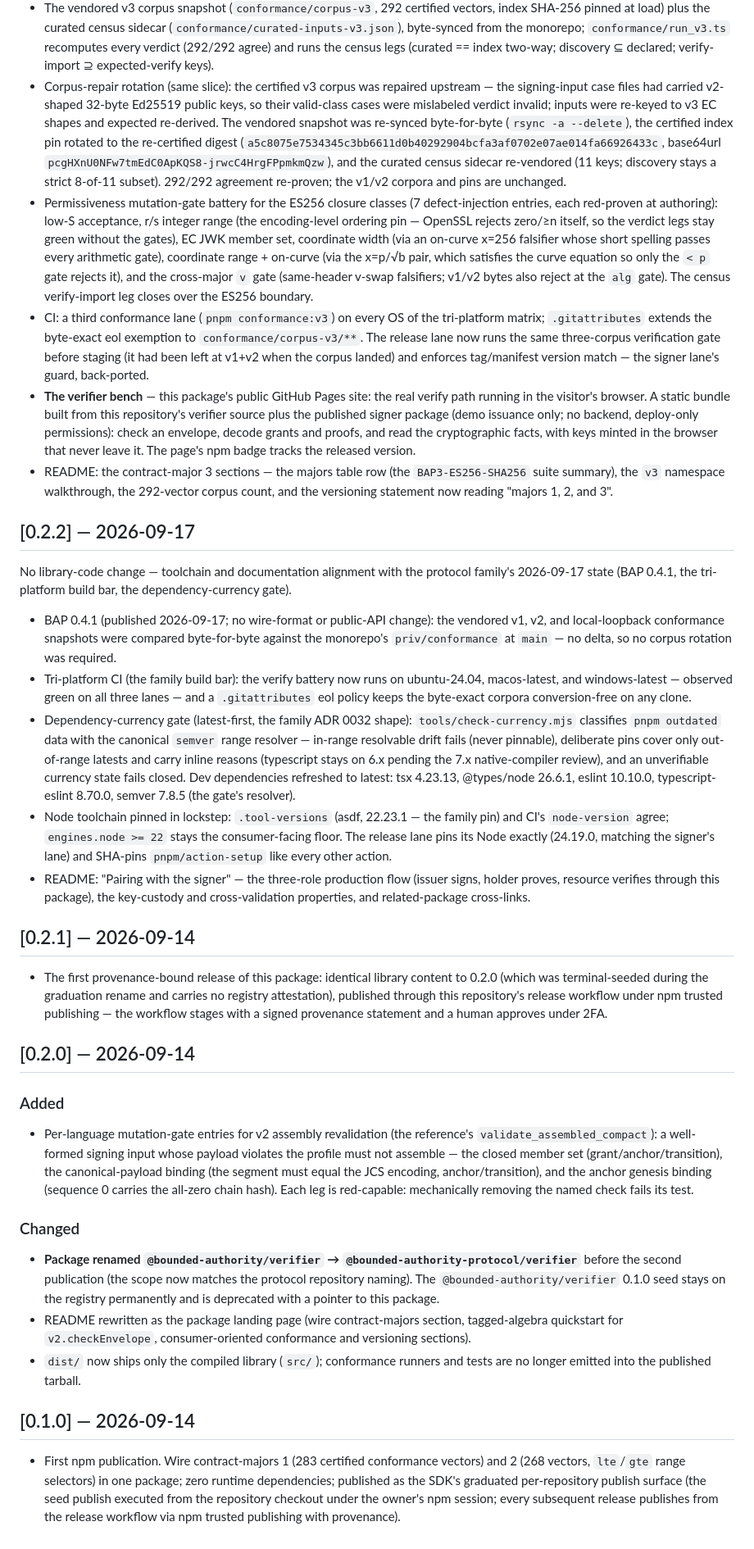
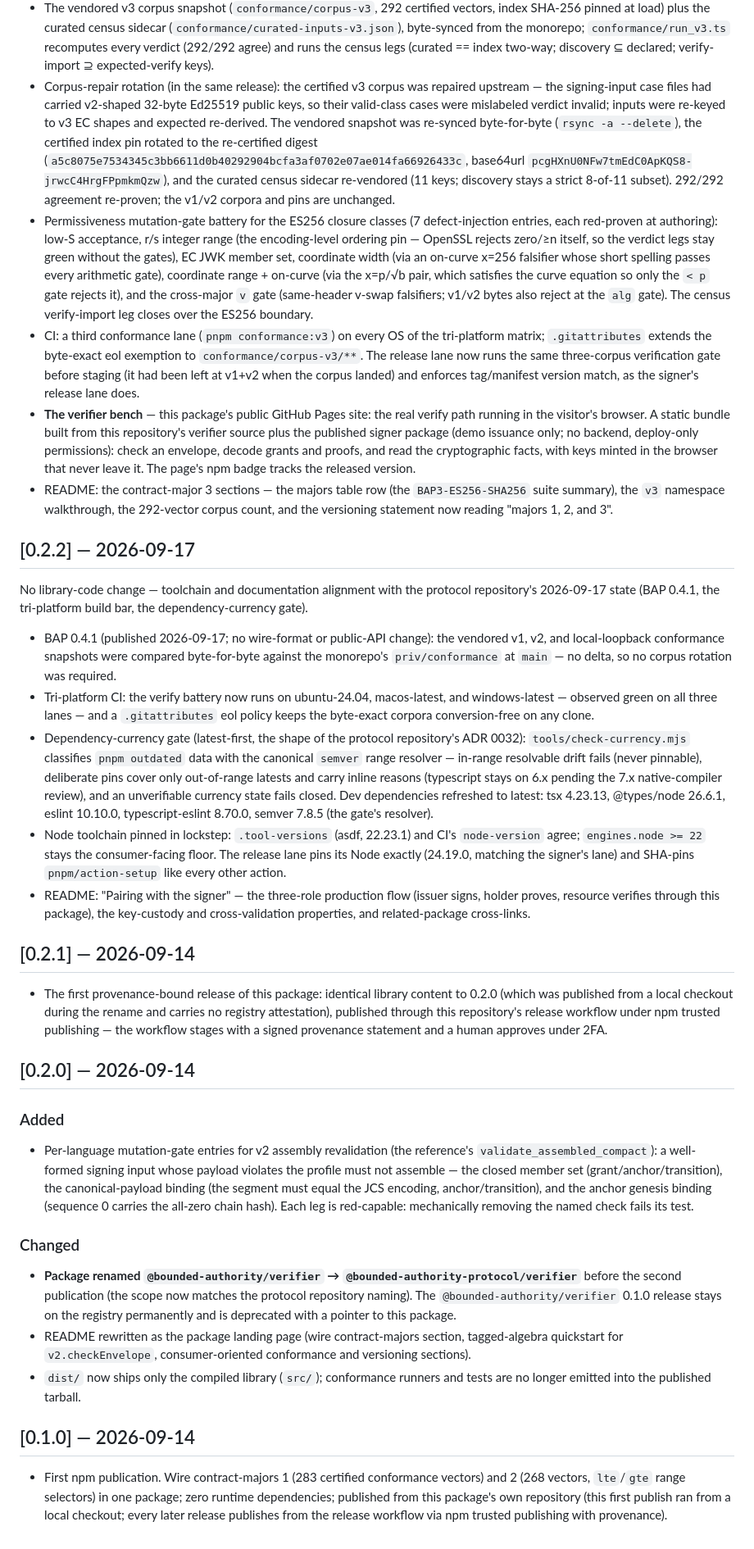
Before and after one commit to baselabs/bounded_authority_protocol_typescript, a Markdown page: CHANGELOG.md, the part around one of its changes. Shown at 82% size. GitHub-like rendering.

```diff
--- a/CHANGELOG.md
+++ b/CHANGELOG.md
@@ -382,7 +383,7 @@ malformed caller context across the v1/v2/v3 façades.
   byte-synced from the monorepo; `conformance/run_v3.ts` recomputes every verdict (292/292
   agree) and runs the census legs (curated == index two-way; discovery ⊆ declared;
   verify-import ⊇ expected-verify keys).
-- Corpus-repair rotation (same slice): the certified v3 corpus was repaired upstream — the
+- Corpus-repair rotation (in the same release): the certified v3 corpus was repaired upstream — the
   signing-input case files had carried v2-shaped 32-byte Ed25519 public keys, so their
   valid-class cases were mislabeled verdict invalid; inputs were re-keyed to v3 EC shapes and
   expected re-derived. The vendored snapshot was re-synced byte-for-byte (`rsync -a --delete`),
@@ -402,8 +403,8 @@ malformed caller context across the v1/v2/v3 façades.
 - CI: a third conformance lane (`pnpm conformance:v3`) on every OS of the tri-platform matrix;
   `.gitattributes` extends the byte-exact eol exemption to `conformance/corpus-v3/**`. The
   release lane now runs the same three-corpus verification gate before staging (it had been
-  left at v1+v2 when the corpus landed) and enforces tag/manifest version match — the signer
-  lane's guard, back-ported.
+  left at v1+v2 when the corpus landed) and enforces tag/manifest version match, as the signer's
+  release lane does.
 - **The verifier bench** — this package's public GitHub Pages site: the real verify path
   running in the visitor's browser. A static bundle built from this repository's verifier
   source plus the published signer package (demo issuance only; no backend, deploy-only
@@ -416,17 +417,17 @@ malformed caller context across the v1/v2/v3 façades.
 
 ## [0.2.2] — 2026-09-17
 
-No library-code change — toolchain and documentation alignment with the protocol family's
+No library-code change — toolchain and documentation alignment with the protocol repository's
 2026-09-17 state (BAP 0.4.1, the tri-platform build bar, the dependency-currency gate).
 
 - BAP 0.4.1 (published 2026-09-17; no wire-format or public-API change): the vendored
   v1, v2, and local-loopback conformance snapshots were compared byte-for-byte against
   the monorepo's `priv/conformance` at `main` — no delta, so no corpus rotation was
   required.
-- Tri-platform CI (the family build bar): the verify battery now runs on ubuntu-24.04,
+- Tri-platform CI: the verify battery now runs on ubuntu-24.04,
   macos-latest, and windows-latest — observed green on all three lanes — and a
   `.gitattributes` eol policy keeps the byte-exact corpora conversion-free on any clone.
-- Dependency-currency gate (latest-first, the family ADR 0032 shape):
+- Dependency-currency gate (latest-first, the shape of the protocol repository's ADR 0032):
   `tools/check-currency.mjs` classifies `pnpm outdated` data with the canonical
   `semver` range resolver — in-range resolvable drift fails (never pinnable),
   deliberate pins cover only out-of-range latests and carry inline reasons
@@ -434,7 +435,7 @@ No library-code change — toolchain and documentation alignment with the protoc
   unverifiable currency state fails closed. Dev dependencies refreshed to latest:
   tsx 4.23.13, @types/node 26.6.1, eslint 10.10.0, typescript-eslint 8.70.0,
   semver 7.8.5 (the gate's resolver).
-- Node toolchain pinned in lockstep: `.tool-versions` (asdf, 22.23.1 — the family pin)
+- Node toolchain pinned in lockstep: `.tool-versions` (asdf, 22.23.1)
   and CI's `node-version` agree; `engines.node >= 22` stays the consumer-facing floor.
   The release lane pins its Node exactly (24.19.0, matching the signer's lane) and
   SHA-pins `pnpm/action-setup` like every other action.
@@ -445,7 +446,7 @@ No library-code change — toolchain and documentation alignment with the protoc
 ## [0.2.1] — 2026-09-14
 
 - The first provenance-bound release of this package: identical library content to 0.2.0
-  (which was terminal-seeded during the graduation rename and carries no registry
+  (which was published from a local checkout during the rename and carries no registry
   attestation), published through this repository's release workflow under npm trusted
   publishing — the workflow stages with a signed provenance statement and a human approves
   under 2FA.
@@ -465,7 +466,7 @@ No library-code change — toolchain and documentation alignment with the protoc
 
 - **Package renamed `@bounded-authority/verifier` → `@bounded-authority-protocol/verifier`**
   before the second publication (the scope now matches the protocol repository naming). The
-  `@bounded-authority/verifier` 0.1.0 seed stays on the registry permanently and is
+  `@bounded-authority/verifier` 0.1.0 release stays on the registry permanently and is
   deprecated with a pointer to this package.
 - README rewritten as the package landing page (wire contract-majors section, tagged-algebra
   quickstart for `v2.checkEnvelope`, consumer-oriented conformance and versioning sections).
@@ -476,6 +477,6 @@ No library-code change — toolchain and documentation alignment with the protoc
 
 - First npm publication. Wire contract-majors 1 (283 certified conformance vectors) and 2
   (268 vectors, `lte`/`gte` range selectors) in one package; zero runtime dependencies;
-  published as the SDK's graduated per-repository publish surface (the seed publish executed
-  from the repository checkout under the owner's npm session; every subsequent release
-  publishes from the release workflow via npm trusted publishing with provenance).
+  published from this package's own repository (this first publish ran from a local checkout;
+  every later release publishes from the release workflow via npm trusted publishing with
+  provenance).
```
Also changed, not shown: other parts of CHANGELOG.md (+18 -17 lines).
